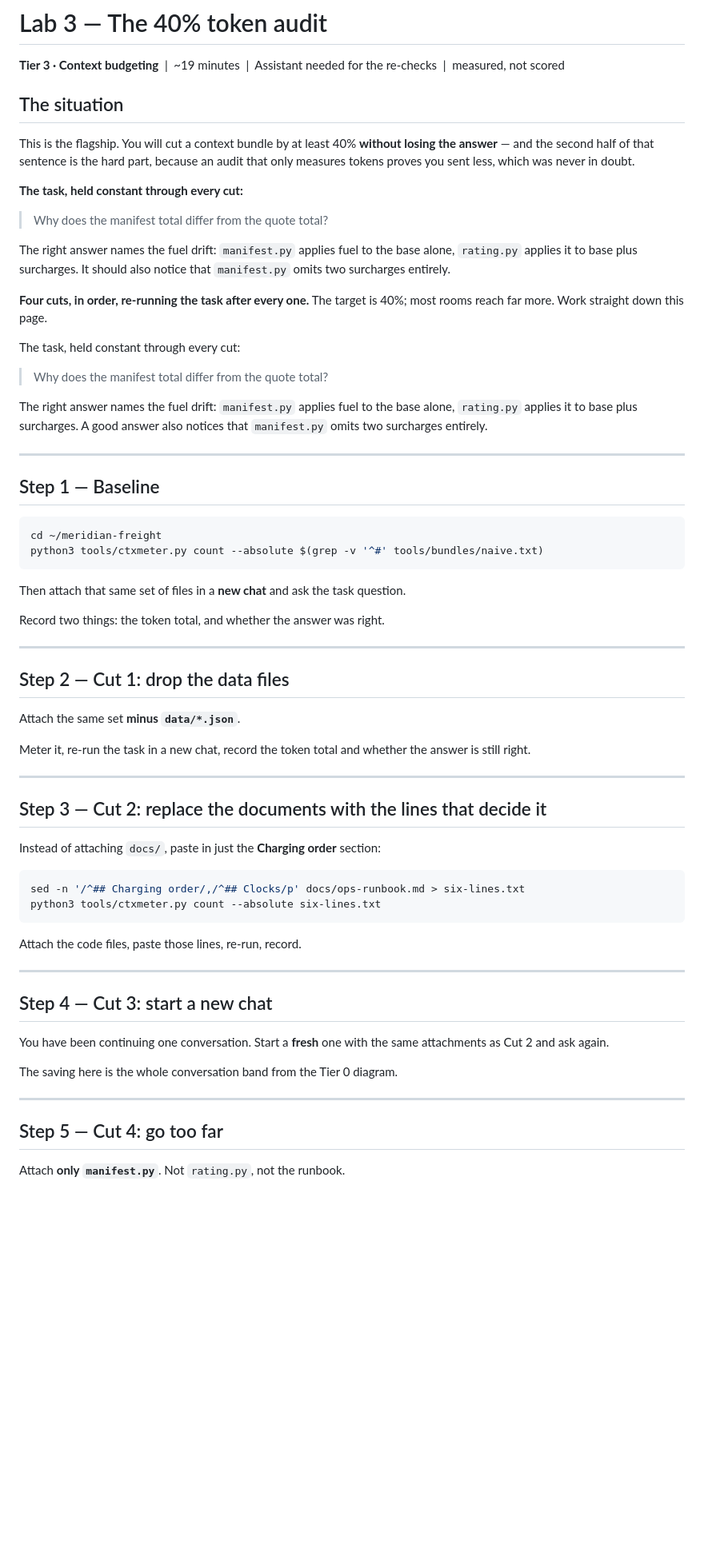
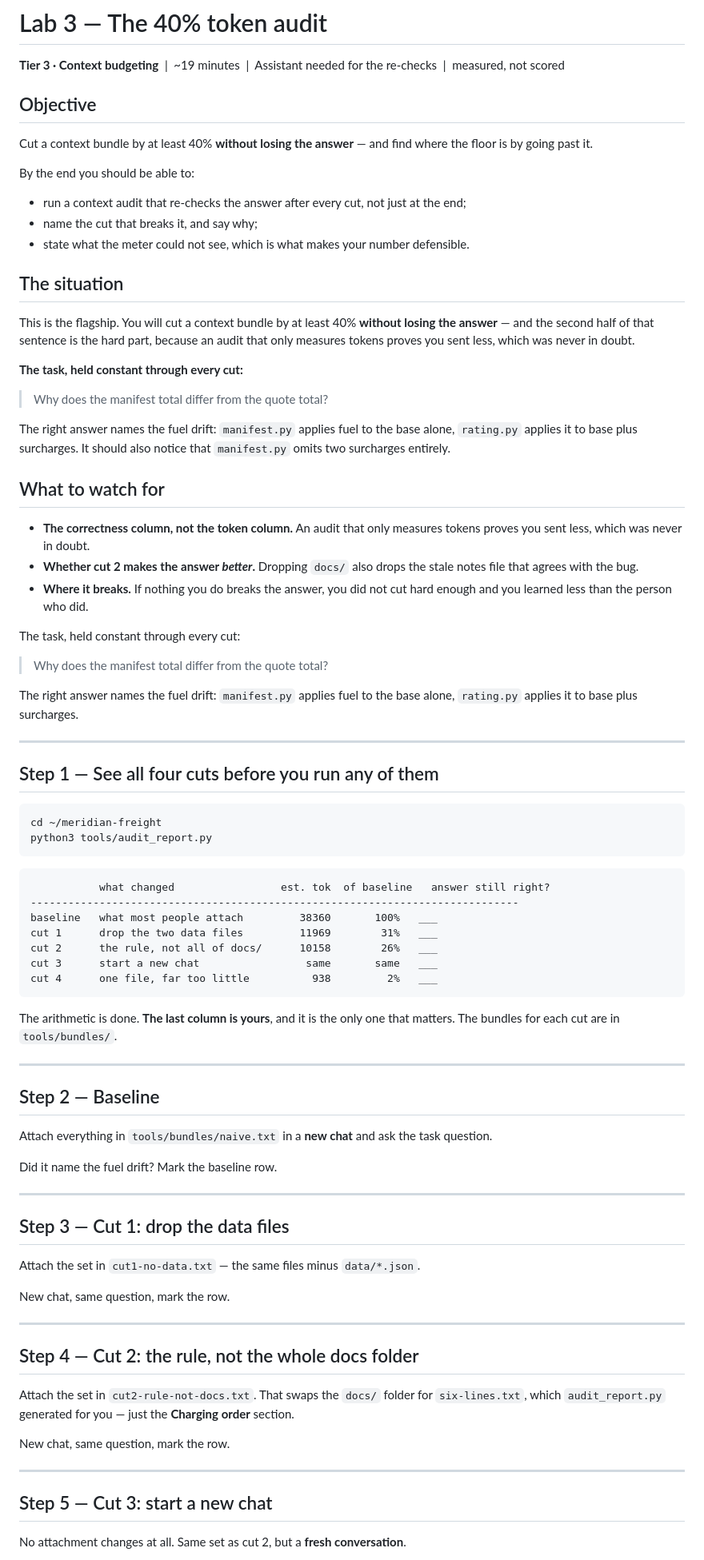
Before and after one commit to ghewaredevopsai/token-optimization, a Markdown page: hands-on/lab-3-the-40-percent-audit.md, the part around one of its changes. Shown at 80% size. Drawn GitHub-style; blank space fills up the shorter version.

Commit message:
Lab 3: objective, what to watch for, and the arithmetic done for you
Same treatment as Lab 2. An Objective saying what you should be able to do
afterwards, a What to watch for list naming the observations the discussion depends
on, and Key takeaways instead of a section called Notice.

The measuring is now one command. What stays with the participant is the column a
script cannot fill in - how many defects each pattern surfaced, or whether the answer
survived each cut - which is the column the lab is actually about.

Co-Authored-By: Claude Opus 5 (1M context) <noreply@anthropic.com>

````diff
--- a/hands-on/lab-3-the-40-percent-audit.md
+++ b/hands-on/lab-3-the-40-percent-audit.md
@@ -2,6 +2,17 @@
 
 **Tier 3 &middot; Context budgeting** &nbsp;|&nbsp; ~19 minutes &nbsp;|&nbsp;
 Assistant needed for the re-checks &nbsp;|&nbsp; measured, not scored
+
+## Objective
+
+Cut a context bundle by at least 40% **without losing the answer** &mdash; and find
+where the floor is by going past it.
+
+By the end you should be able to:
+
+- run a context audit that re-checks the answer after every cut, not just at the end;
+- name the cut that breaks it, and say why;
+- state what the meter could not see, which is what makes your number defensible.
 
 ## The situation
 
@@ -17,64 +28,74 @@ The right answer names the fuel drift: `manifest.py` applies fuel to the base al
 `rating.py` applies it to base plus surcharges. It should also notice that
 `manifest.py` omits two surcharges entirely.
 
-**Four cuts, in order, re-running the task after every one.** The target is 40%; most
-rooms reach far more. Work straight down this page.
+## What to watch for
+
+- **The correctness column, not the token column.** An audit that only measures
+  tokens proves you sent less, which was never in doubt.
+- **Whether cut 2 makes the answer *better*.** Dropping `docs/` also drops the stale
+  notes file that agrees with the bug.
+- **Where it breaks.** If nothing you do breaks the answer, you did not cut hard
+  enough and you learned less than the person who did.
 
 The task, held constant through every cut:
 
 > Why does the manifest total differ from the quote total?
 
 The right answer names the fuel drift: `manifest.py` applies fuel to the base alone,
-`rating.py` applies it to base plus surcharges. A good answer also notices that
-`manifest.py` omits two surcharges entirely.
+`rating.py` applies it to base plus surcharges.
 
 ---
 
-## Step 1 &mdash; Baseline
+## Step 1 &mdash; See all four cuts before you run any of them
 
 ```bash
 cd ~/meridian-freight
-python3 tools/ctxmeter.py count --absolute $(grep -v '^#' tools/bundles/naive.txt)
+python3 tools/audit_report.py
 ```
 
-Then attach that same set of files in a **new chat** and ask the task question.
+```
+           what changed                 est. tok  of baseline   answer still right?
+------------------------------------------------------------------------------
+baseline   what most people attach         38360       100%   ___
+cut 1      drop the two data files         11969        31%   ___
+cut 2      the rule, not all of docs/      10158        26%   ___
+cut 3      start a new chat                 same       same   ___
+cut 4      one file, far too little          938         2%   ___
+```
 
-Record two things: the token total, and whether the answer was right.
+The arithmetic is done. **The last column is yours**, and it is the only one that
+matters. The bundles for each cut are in `tools/bundles/`.
 
 ---
 
-## Step 2 &mdash; Cut 1: drop the data files
+## Step 2 &mdash; Baseline
 
-Attach the same set **minus `data/*.json`**.
+Attach everything in `tools/bundles/naive.txt` in a **new chat** and ask the task
+question.
 
-Meter it, re-run the task in a new chat, record the token total and whether the
-answer is still right.
+Did it name the fuel drift? Mark the baseline row.
 
 ---
 
-## Step 3 &mdash; Cut 2: replace the documents with the lines that decide it
+## Step 3 &mdash; Cut 1: drop the data files
 
-Instead of attaching `docs/`, paste in just the **Charging order** section:
+Attach the set in `cut1-no-data.txt` &mdash; the same files minus `data/*.json`.
 
-```bash
-sed -n '/^## Charging order/,/^## Clocks/p' docs/ops-runbook.md > six-lines.txt
-python3 tools/ctxmeter.py count --absolute six-lines.txt
-```
-
-Attach the code files, paste those lines, re-run, record.
+New chat, same question, mark the row.
 
 ---
 
-## Step 4 &mdash; Cut 3: start a new chat
+## Step 4 &mdash; Cut 2: the rule, not the whole docs folder
 
-You have been continuing one conversation. Start a **fresh** one with the same
-attachments as Cut 2 and ask again.
+Attach the set in `cut2-rule-not-docs.txt`. That swaps the `docs/` folder for
+`six-lines.txt`, which `audit_report.py` generated for you &mdash; just the
+**Charging order** section.
 
-The saving here is the whole conversation band from the Tier 0 diagram.
+New chat, same question, mark the row.
 
 ---
 
-## Step 5 &mdash; Cut 4: go too far
+## Step 5 &mdash; Cut 3: start a new chat
 
-Attach **only `manifest.py`**. Not `rating.py`, not the runbook.
+No attachment changes at all. Same set as cut 2, but a **fresh conversation**.
 
````
Also changed, not shown: other parts of hands-on/lab-3-the-40-percent-audit.md (+22 -31 lines).
